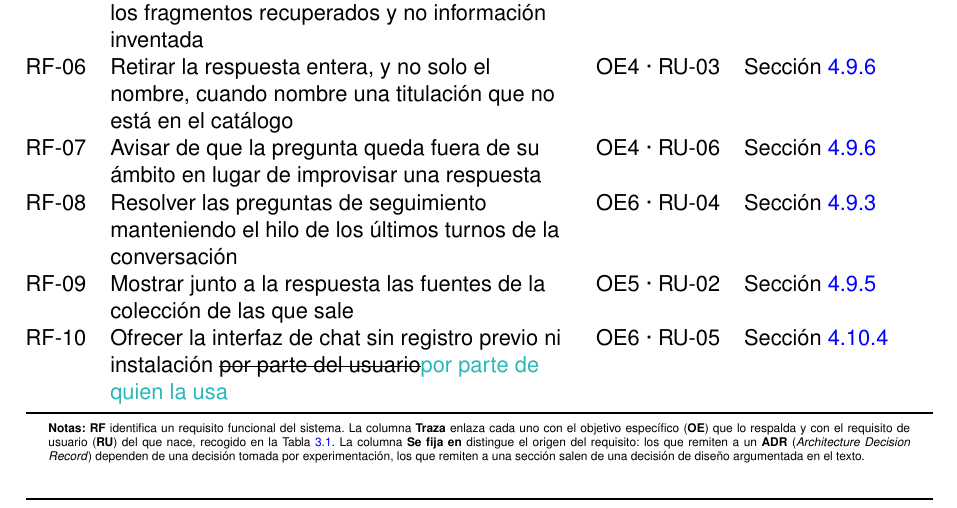
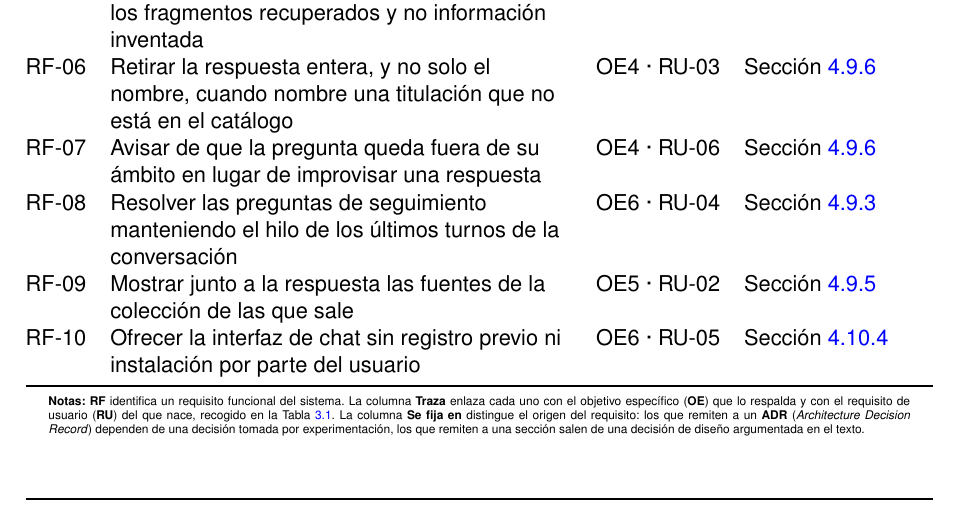
Before and after one commit to samubp10/tfg-recomendador-uja, a LaTeX document (memoria/main.tex, which reads memoria/tablas/TablaRequisitosFuncionales.tex): part of page 48 of 143, cut so that both start at the same text. Compiled offline with pdfLaTeX.

Commit message:
docs(IT-52): resolver las marcas de revisión de TablaRequisitosFuncionales
El autor ha resuelto las propuestas en turquesa de este fichero: cada una queda aceptada

o descartada y se retiran los tachados. La memoria se entrega sin marcas de revisión.

Un commit por fichero para que cada cambio se pueda revisar por separado.

```diff
--- a/memoria/tablas/TablaRequisitosFuncionales.tex
+++ b/memoria/tablas/TablaRequisitosFuncionales.tex
@@ -18,7 +18,7 @@
     RF-07 & Avisar de que la pregunta queda fuera de su ámbito en lugar de improvisar una respuesta                                          & OE4 · RU-06 & Sección~\ref{secc:fase2_dominio} \\
     RF-08 & Resolver las preguntas de seguimiento manteniendo el hilo de los últimos turnos de la conversación                              & OE6 · RU-04 & Sección~\ref{secc:fase2_conversacion} \\
     RF-09 & Mostrar junto a la respuesta las fuentes de la colección de las que sale                                                         & OE5 · RU-02 & Sección~\ref{secc:fase2_pipeline} \\
-    RF-10 & Ofrecer la interfaz de chat sin registro previo ni instalación \sout{por parte del usuario}\textcolor{borrador2}{por parte de quien la usa}                                             & OE6 · RU-05 & Sección~\ref{secc:fase3_interfaz} \\
+    RF-10 & Ofrecer la interfaz de chat sin registro previo ni instalación por parte del usuario                                          & OE6 · RU-05 & Sección~\ref{secc:fase3_interfaz} \\
     \bottomrule
   \end{tabularx}
   \begin{minipage}{0.95\textwidth}
```
